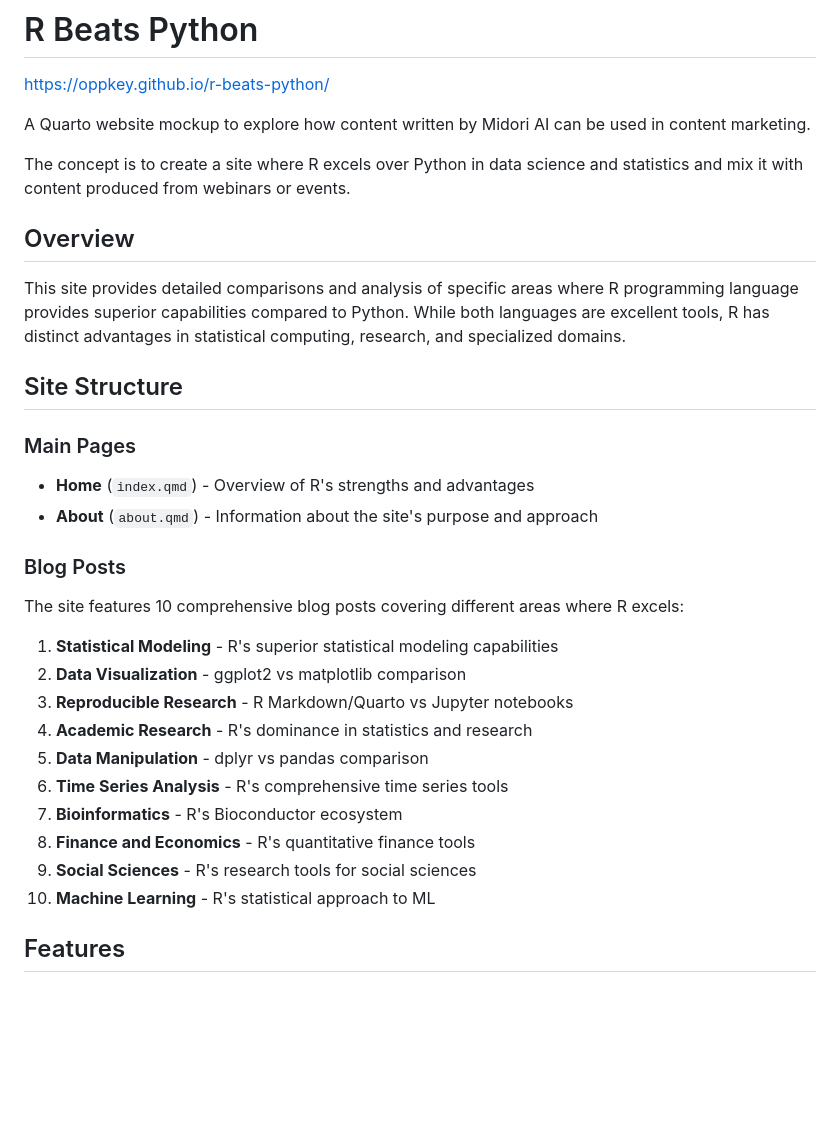
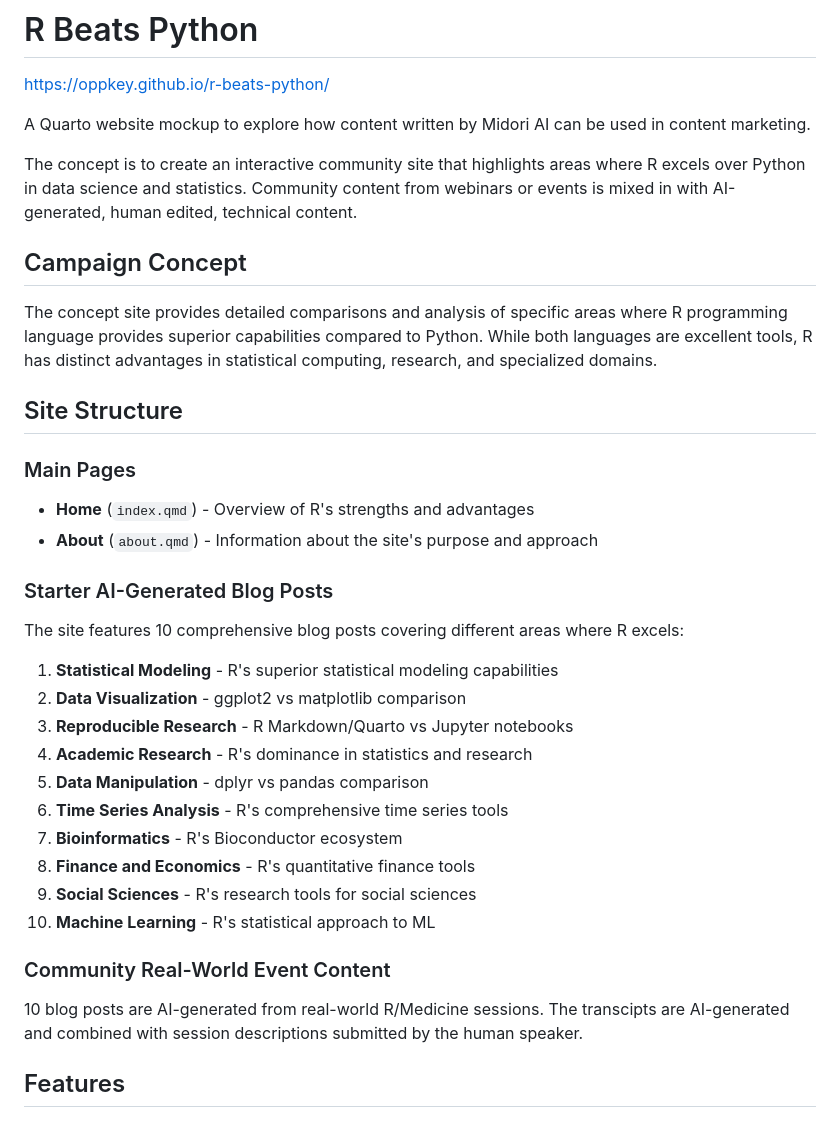
Before and after one commit to Oppkey/r-beats-python, a Markdown page: README.md, the part around the change. GitHub-like rendering; blank space fills up the shorter version.

```diff
--- a/README.md
+++ b/README.md
@@ -4,11 +4,11 @@
 
 A Quarto website mockup to explore how content written by Midori AI can be used in content marketing.
 
-The concept is to create a site where R excels over Python in data science and statistics and mix it with content produced from webinars or events.
+The concept is to create an interactive community site that highlights areas where R excels over Python in data science and statistics. Community content from webinars or events is mixed in with AI-generated, human edited, technical content.
 
-## Overview
+## Campaign Concept
 
-This site provides detailed comparisons and analysis of specific areas where R programming language provides superior capabilities compared to Python. While both languages are excellent tools, R has distinct advantages in statistical computing, research, and specialized domains.
+The concept site provides detailed comparisons and analysis of specific areas where R programming language provides superior capabilities compared to Python. While both languages are excellent tools, R has distinct advantages in statistical computing, research, and specialized domains.
 
 ## Site Structure
 
@@ -17,7 +17,7 @@ This site provides detailed comparisons and analysis of specific areas where R p
 - **Home** (`index.qmd`) - Overview of R's strengths and advantages
 - **About** (`about.qmd`) - Information about the site's purpose and approach
 
-### Blog Posts
+### Starter AI-Generated Blog Posts
 
 The site features 10 comprehensive blog posts covering different areas where R excels:
 
@@ -31,6 +31,11 @@ The site features 10 comprehensive blog posts covering different areas where R e
 8. **Finance and Economics** - R's quantitative finance tools
 9. **Social Sciences** - R's research tools for social sciences
 10. **Machine Learning** - R's statistical approach to ML
+
+### Community Real-World Event Content
+
+10 blog posts are AI-generated from real-world R/Medicine sessions. The transcipts are AI-generated and combined with
+session descriptions submitted by the human speaker.
 
 ## Features
 
```
